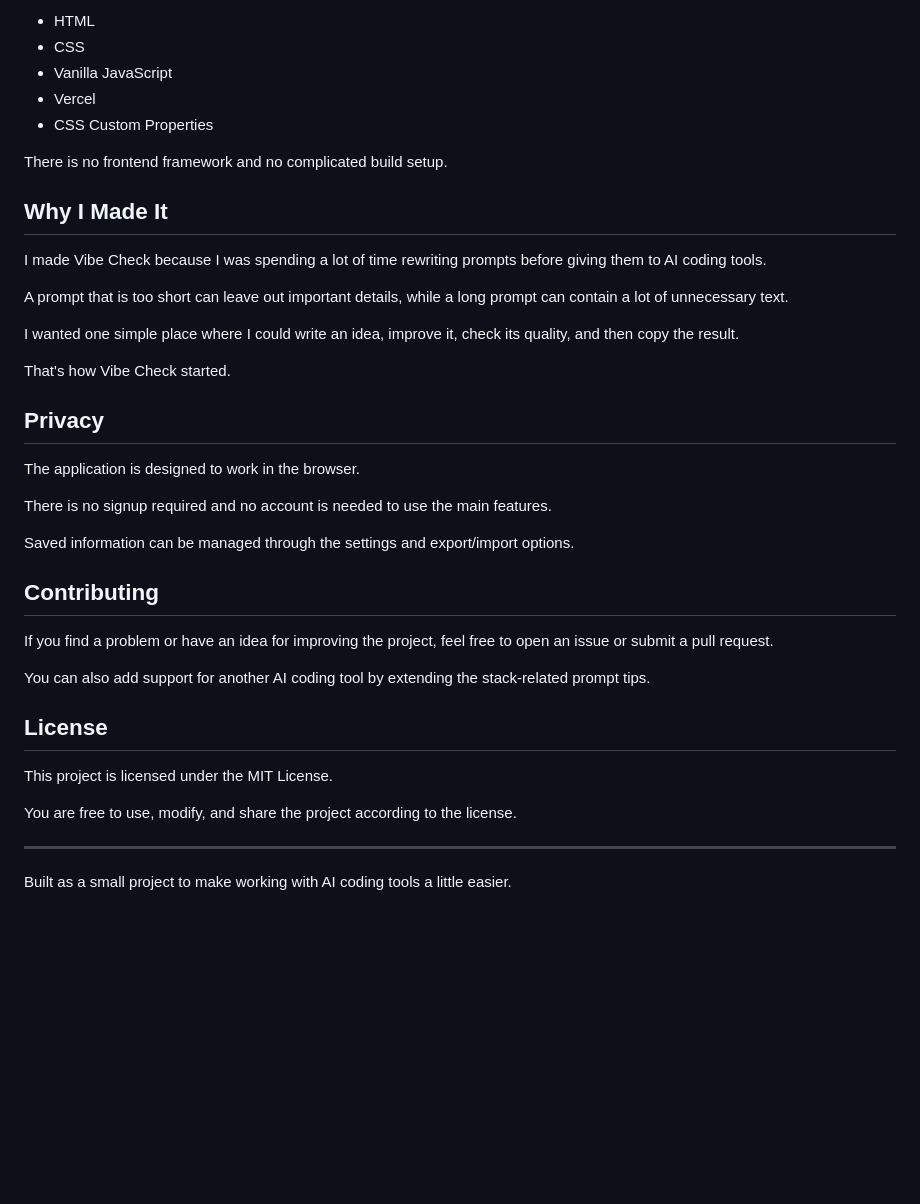
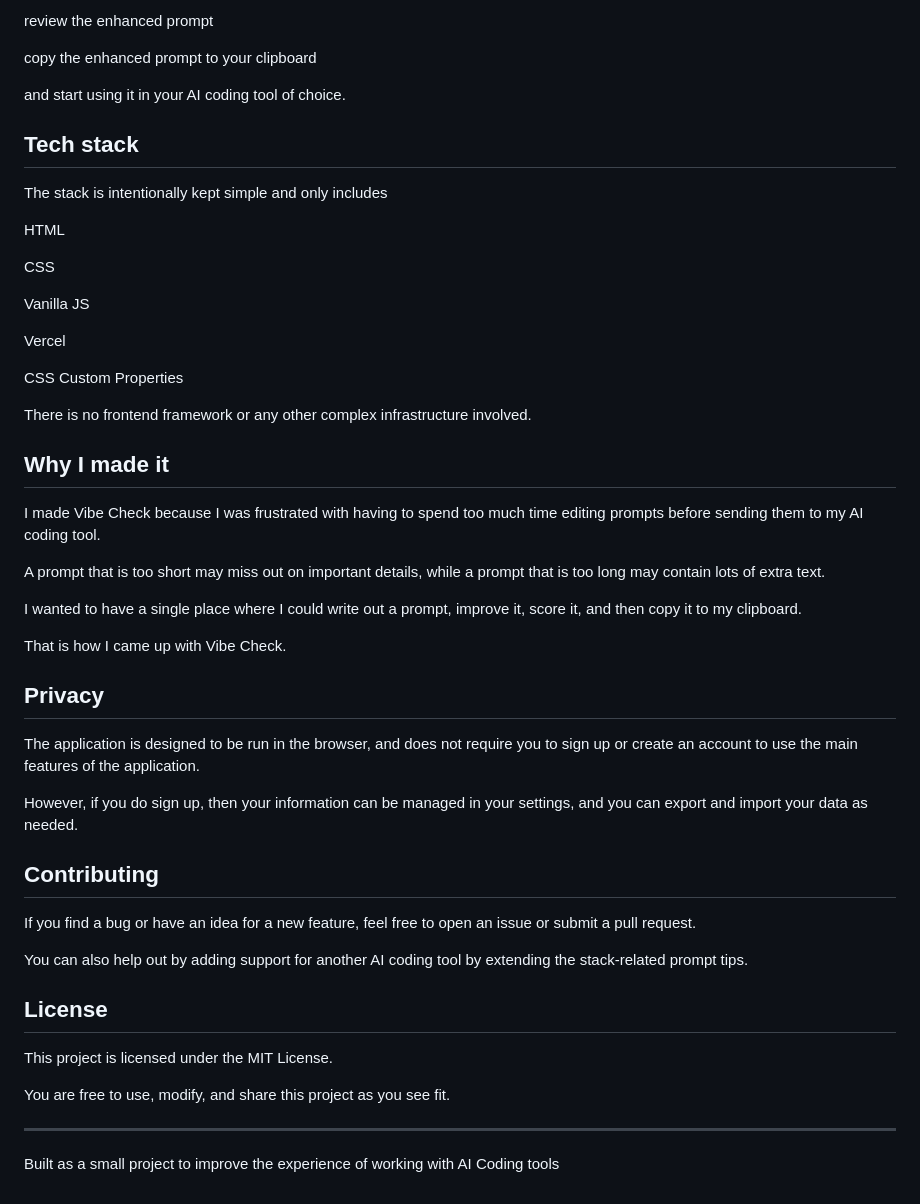
Before and after one commit to tallurisai9346-beep/Enhance-Prompts, a Markdown page: README.md, the part around one of its changes. Drawn GitHub-style; blank space fills up the shorter version.

```diff
--- a/README.md
+++ b/README.md
@@ -171,42 +164,54 @@ The project is intentionally kept simple.
 
-* HTML
-* CSS
-* Vanilla JavaScript
-* Vercel
-* CSS Custom Properties
+review the enhanced prompt
 
-There is no frontend framework and no complicated build setup.
+copy the enhanced prompt to your clipboard
 
-## Why I Made It
+and start using it in your AI coding tool of choice.
 
-I made Vibe Check because I was spending a lot of time rewriting prompts before giving them to AI coding tools.
+## Tech stack
 
-A prompt that is too short can leave out important details, while a long prompt can contain a lot of unnecessary text.
+The stack is intentionally kept simple and only includes
 
-I wanted one simple place where I could write an idea, improve it, check its quality, and then copy the result.
+HTML
 
-That's how Vibe Check started.
+CSS
+
+Vanilla JS
+
+Vercel
+
+CSS Custom Properties
+
+There is no frontend framework or any other complex infrastructure involved.
+
+## Why I made it
+
+I made Vibe Check because I was frustrated with having to spend too much time editing prompts before sending them to my AI coding tool.
+
+A prompt that is too short may miss out on important details, while a prompt that is too long may contain lots of extra text.
+
+I wanted to have a single place where I could write out a prompt, improve it, score it, and then copy it to my clipboard.
+
+That is how I came up with Vibe Check.
 
 ## Privacy
 
-The application is designed to work in the browser.
+The application is designed to be run in the browser, and does not require you to sign up or create an account to use the main features of the application.
 
-There is no signup required and no account is needed to use the main features.
-
-Saved information can be managed through the settings and export/import options.
+However, if you do sign up, then your information can be managed in your settings, and you can export and import your data as needed.
 
 ## Contributing
 
-If you find a problem or have an idea for improving the project, feel free to open an issue or submit a pull request.
+If you find a bug or have an idea for a new feature, feel free to open an issue or submit a pull request.
 
-You can also add support for another AI coding tool by extending the stack-related prompt tips.
+You can also help out by adding support for another AI coding tool by extending the stack-related prompt tips.
 
 ## License
 
 This project is licensed under the MIT License.
 
-You are free to use, modify, and share the project according to the license.
+You are free to use, modify, and share this project as you see fit.
 
 ---
 
-Built as a small project to make working with AI coding tools a little easier.
+Built as a small project to improve the experience of working with AI Coding tools
```
Also changed, not shown: other parts of README.md (+95 -102 lines).
